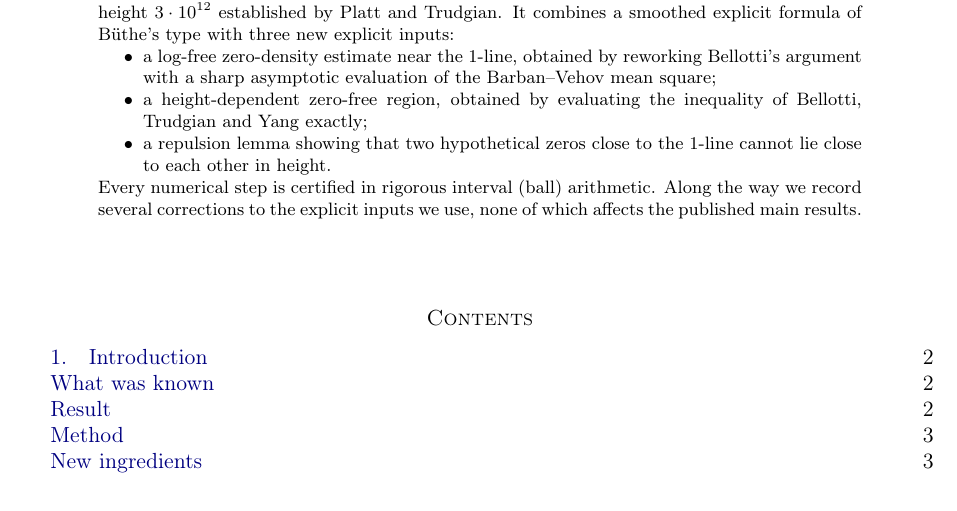
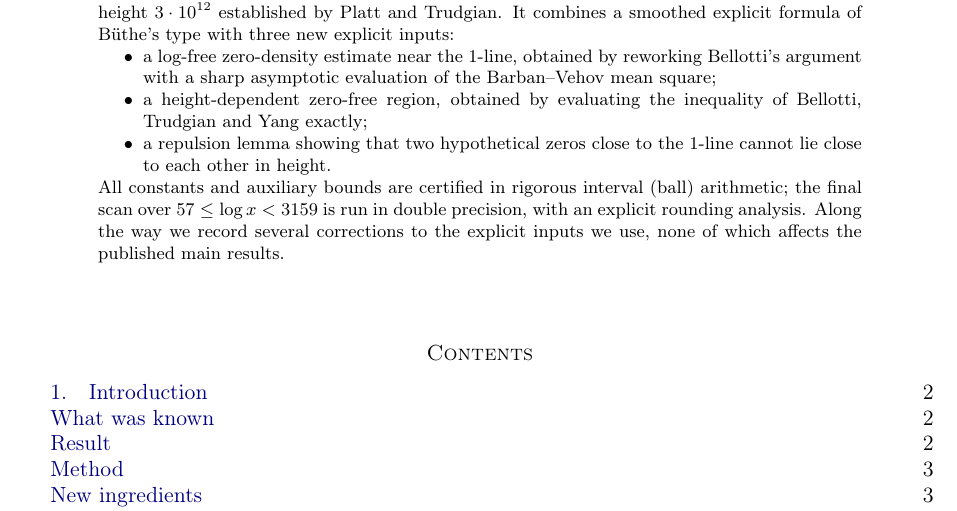
Before and after one commit to jaideepsaipadhi/ramanujans-inequality, a LaTeX paper (paper/ramanujan.tex): part of page 1 of 19, cut so that both start at the same text. Compiled offline with pdfLaTeX.

Commit message:
Abstract: state honestly that final scan is double precision
Co-Authored-By: Claude Opus 5.5 <noreply@anthropic.com>
Claude-Session: https://claude.ai/code/session_01E6F29hbrBHojV7trsj6YRd

```diff
--- a/paper/ramanujan.tex
+++ b/paper/ramanujan.tex
@@ -43,7 +43,7 @@ It combines a smoothed explicit formula of B\"uthe's type with three new explici
 \item a height-dependent zero-free region, obtained by evaluating the inequality of Bellotti, Trudgian and Yang exactly;
 \item a repulsion lemma showing that two hypothetical zeros close to the $1$-line cannot lie close to each other in height.
 \end{itemize}
-Every numerical step is certified in rigorous interval (ball) arithmetic.
+All constants and auxiliary bounds are certified in rigorous interval (ball) arithmetic; the final scan over $57\le\log x<3159$ is run in double precision, with an explicit rounding analysis.
 Along the way we record several corrections to the explicit inputs we use, none of which affects the published main results.
 \end{abstract}
 \maketitle
```
Also changed, not shown: paper/s0_preamble.tex (+1 -1 lines), paper/ramanujan.pdf, 4 other files.
